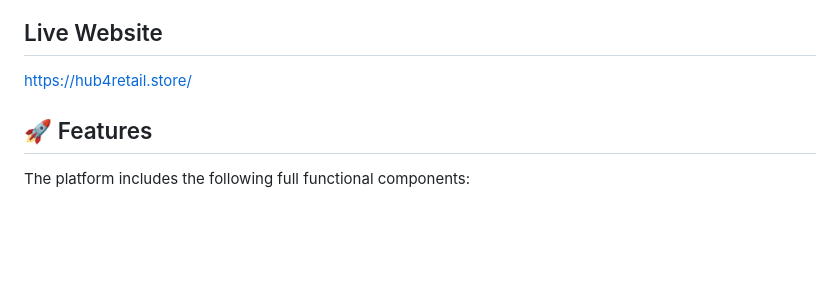
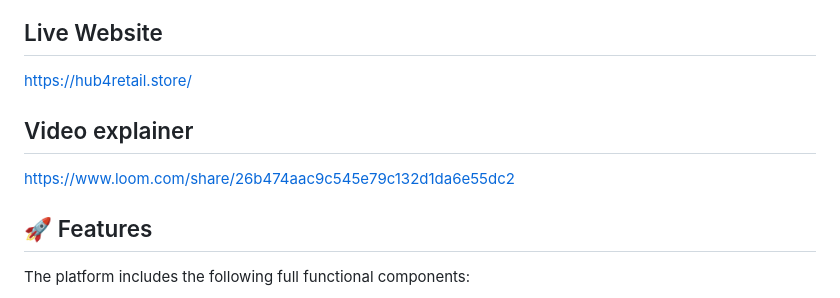
Before and after one commit to Winnet-tech/TrainingHub, a Markdown page: README.md, the part around the change. GitHub-like rendering; blank space fills up the shorter version.

Commit message:
Add video explainer link to README
Added a link to a video explainer for the project.

```diff
--- a/README.md
+++ b/README.md
@@ -8,6 +8,8 @@ This project was created focusing on cloud deployment, web hosting,version contr
 
 ## Live Website
 https://hub4retail.store/
+## Video explainer
+https://www.loom.com/share/26b474aac9c545e79c132d1da6e55dc2
 
 
 ## 🚀 Features
```
